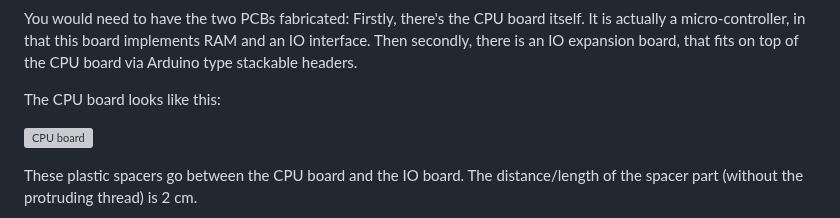
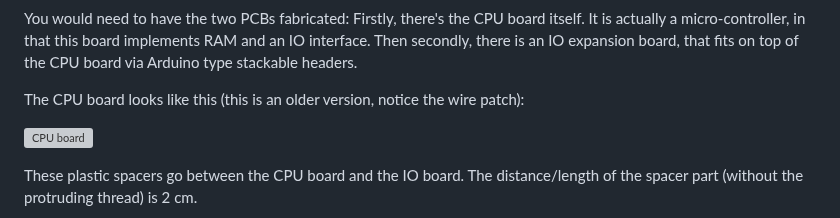
Before and after one commit to michaelmangelsdorf/Sonne8, a Markdown page: README.md, the part around the change. Drawn GitHub-style; grey boxes are pictures that could not be loaded.

```diff
--- a/README.md
+++ b/README.md
@@ -9,7 +9,7 @@ You would need to have the two PCBs fabricated: Firstly, there's the CPU board i
 It is actually a micro-controller, in that this board implements RAM and an IO interface.
 Then secondly, there is an IO expansion board, that fits on top of the CPU board via Arduino type stackable headers.
 
-The CPU board looks like this:
+The CPU board looks like this (this is an older version, notice the wire patch):
 
 ![CPU board](https://github.com/Dosflange/Sonne/blob/main/board_and_screws.jpg)
 
```
